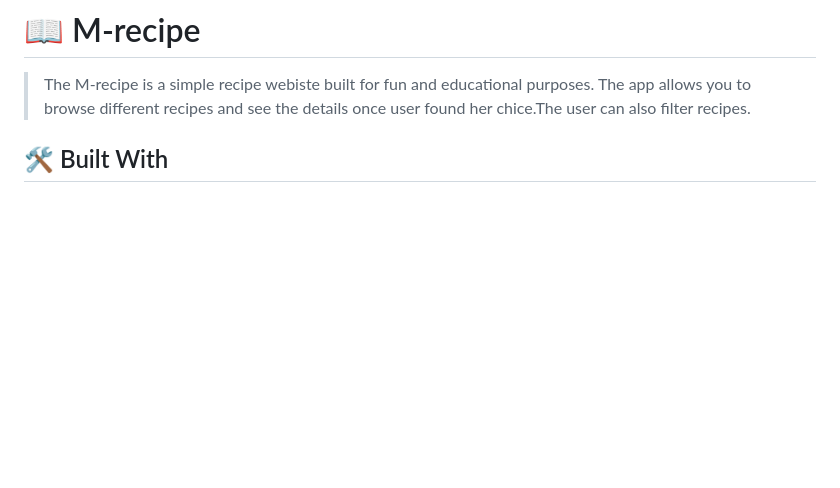
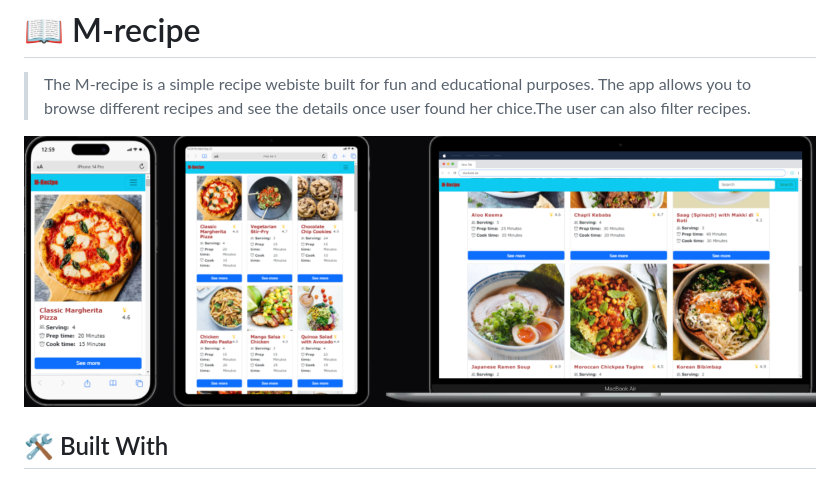
Before and after one commit to belmeetmule/m-recipe, a Markdown page: README.md, the part around the change. Rendered like a GitHub page; pictures changed too: screenshot.png (added); blank space fills up the shorter version.

Commit message:
added screenshot images to the readme

```diff
--- a/README.md
+++ b/README.md
@@ -32,6 +32,8 @@
 # 📖 M-recipe <a name="about-project"></a>
 
 > The M-recipe is a simple recipe webiste built for fun and educational purposes. The app allows you to browse different recipes and see the details once user found her chice.The user can also filter recipes.
+
+<img src="screenshot.png">
 
 ## 🛠 Built With <a name="built-with"></a>
 
```
